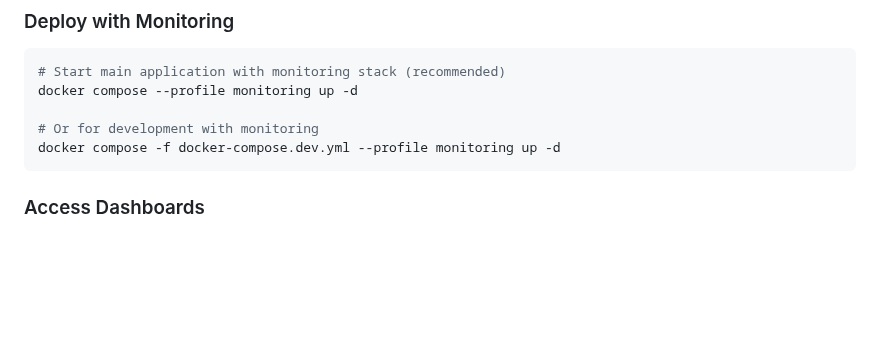
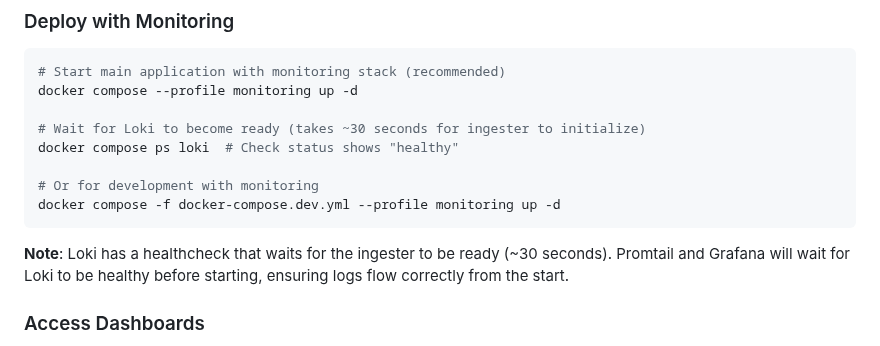
Before and after one commit to erliona/dating, a Markdown page: monitoring/README.md, the part around one of its changes. GitHub-like rendering; blank space fills up the shorter version.

````diff
--- a/monitoring/README.md
+++ b/monitoring/README.md
@@ -25,9 +25,14 @@ Comprehensive monitoring setup using Grafana, Prometheus, Loki, and Promtail for
 # Start main application with monitoring stack (recommended)
 docker compose --profile monitoring up -d
 
+# Wait for Loki to become ready (takes ~30 seconds for ingester to initialize)
+docker compose ps loki  # Check status shows "healthy"
+
 # Or for development with monitoring
 docker compose -f docker-compose.dev.yml --profile monitoring up -d
 ```
+
+**Note**: Loki has a healthcheck that waits for the ingester to be ready (~30 seconds). Promtail and Grafana will wait for Loki to be healthy before starting, ensuring logs flow correctly from the start.
 
 ### Access Dashboards
 
````
Also changed, not shown: other parts of monitoring/README.md (+35 -4 lines).
